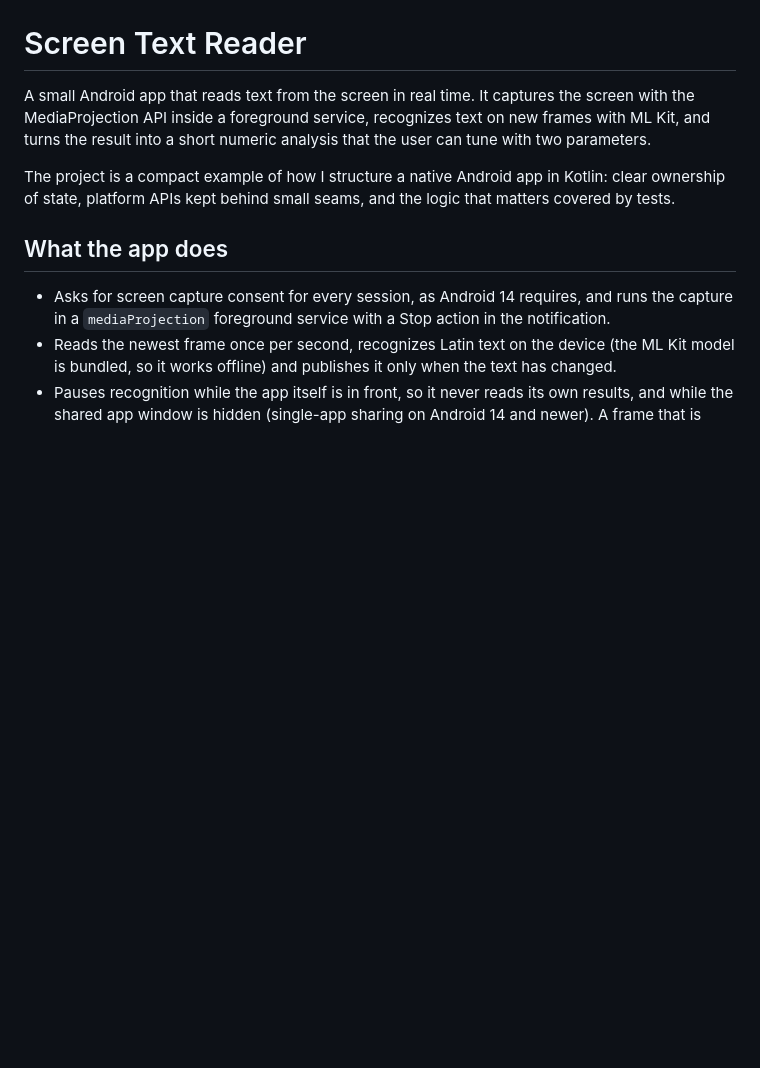
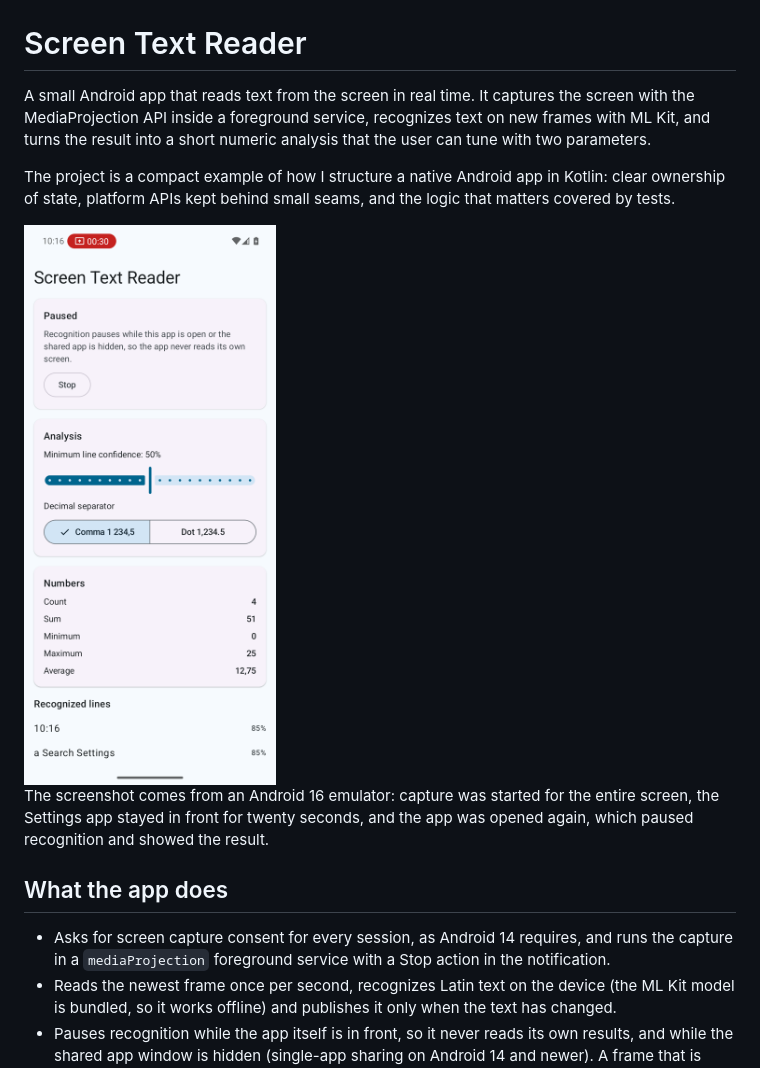
Before and after one commit to irccdonotreplycicgccaca-ctrl/ScreenTextReader, a Markdown page: README.md, the part around the change. GitHub-like rendering; pictures changed too: docs/screenshot.png (added); blank space fills up the shorter version.

Commit message:
Add emulator screenshot to README

```diff
--- a/README.md
+++ b/README.md
@@ -3,6 +3,10 @@
 A small Android app that reads text from the screen in real time. It captures the screen with the MediaProjection API inside a foreground service, recognizes text on new frames with ML Kit, and turns the result into a short numeric analysis that the user can tune with two parameters.
 
 The project is a compact example of how I structure a native Android app in Kotlin: clear ownership of state, platform APIs kept behind small seams, and the logic that matters covered by tests.
+
+<img src="docs/screenshot.png" alt="Screen Text Reader after reading the Settings app on Android 16" width="320">
+
+The screenshot comes from an Android 16 emulator: capture was started for the entire screen, the Settings app stayed in front for twenty seconds, and the app was opened again, which paused recognition and showed the result.
 
 ## What the app does
 
```
